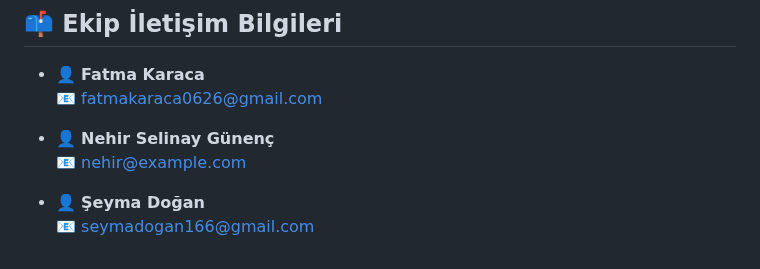
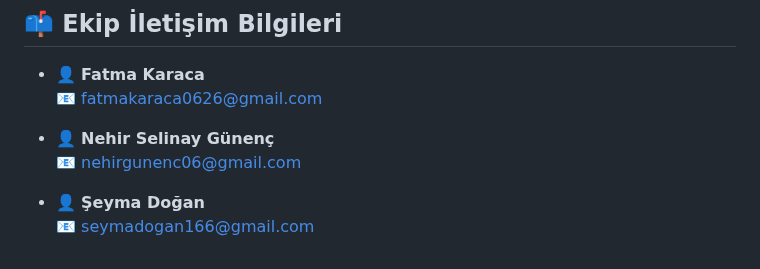
Before and after one commit to fatmakaraca/bh, a Markdown page: README.md, the part around the change. GitHub-like rendering.

```diff
--- a/README.md
+++ b/README.md
@@ -120,7 +120,7 @@ Backend API canlı olarak Render üzerinde yayınlanmaktadır:
   📧 fatmakaraca0626@gmail.com
 
 - 👤 **Nehir Selinay Günenç**
-  📧 nehir@example.com
+  📧 nehirgunenc06@gmail.com
 
 - 👤 **Şeyma Doğan**
   📧 seymadogan166@gmail.com
```
